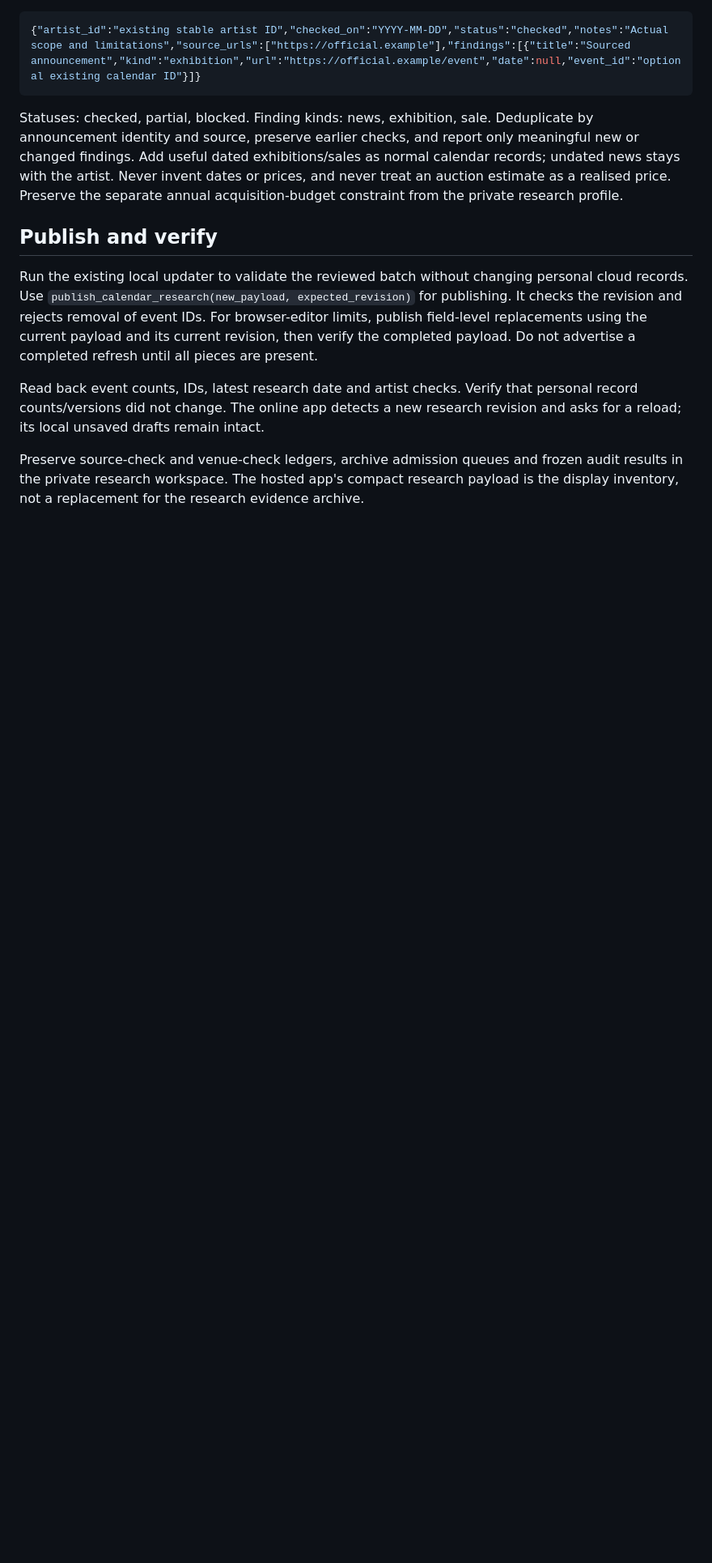
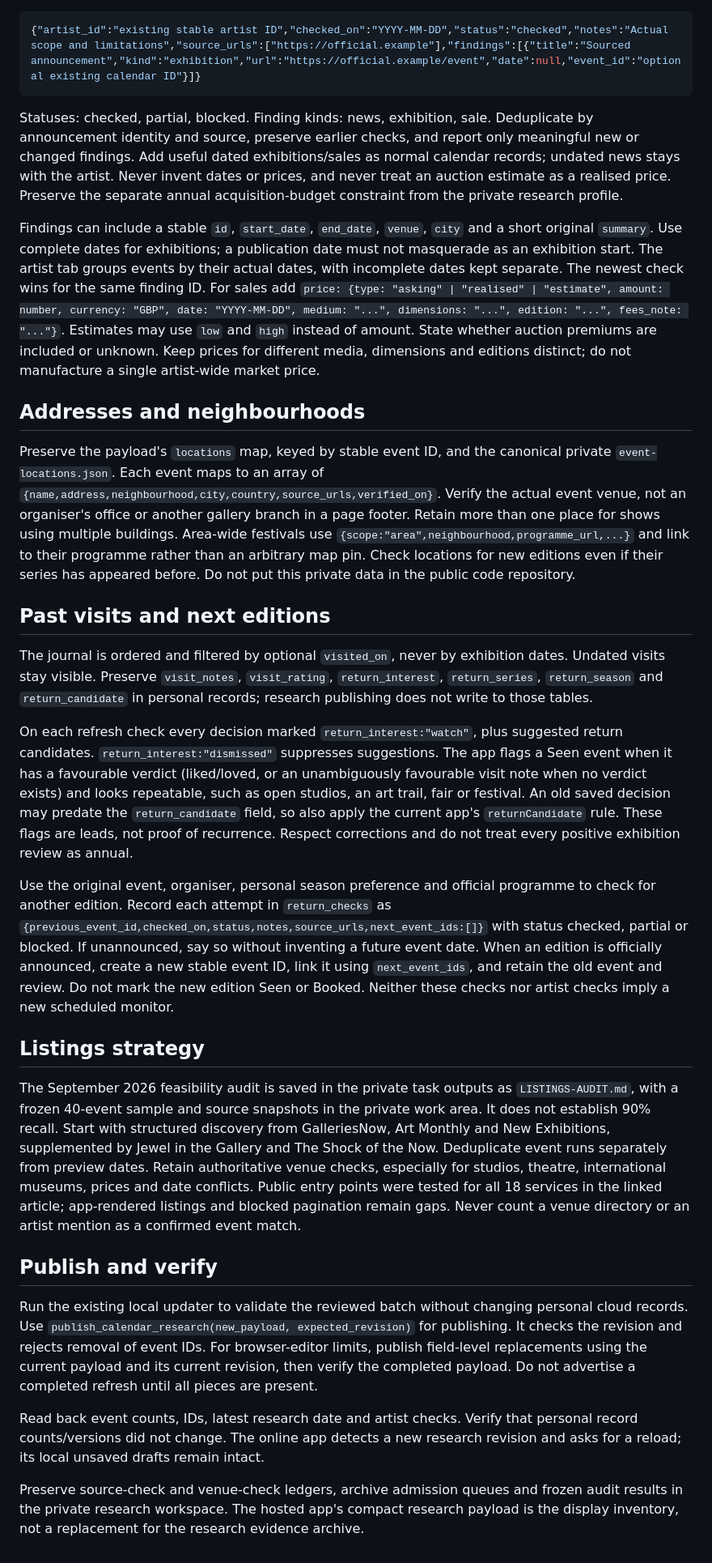
Before and after one commit to davidhcramer/cultural_calendar, a Markdown page: REFRESH.md, the part around the change. Shown at 81% size. Rendered like a GitHub page; blank space fills up the shorter version.

Commit message:
Preserve locations and research followed artists and returning events

```diff
--- a/REFRESH.md
+++ b/REFRESH.md
@@ -24,6 +24,24 @@ Append each check to the research payload's `artist_checks` array:
 
 Statuses: checked, partial, blocked. Finding kinds: news, exhibition, sale. Deduplicate by announcement identity and source, preserve earlier checks, and report only meaningful new or changed findings. Add useful dated exhibitions/sales as normal calendar records; undated news stays with the artist. Never invent dates or prices, and never treat an auction estimate as a realised price. Preserve the separate annual acquisition-budget constraint from the private research profile.
 
+Findings can include a stable `id`, `start_date`, `end_date`, `venue`, `city` and a short original `summary`. Use complete dates for exhibitions; a publication date must not masquerade as an exhibition start. The artist tab groups events by their actual dates, with incomplete dates kept separate. The newest check wins for the same finding ID. For sales add `price: {type: "asking" | "realised" | "estimate", amount: number, currency: "GBP", date: "YYYY-MM-DD", medium: "...", dimensions: "...", edition: "...", fees_note: "..."}`. Estimates may use `low` and `high` instead of amount. State whether auction premiums are included or unknown. Keep prices for different media, dimensions and editions distinct; do not manufacture a single artist-wide market price.
+
+## Addresses and neighbourhoods
+
+Preserve the payload's `locations` map, keyed by stable event ID, and the canonical private `event-locations.json`. Each event maps to an array of `{name,address,neighbourhood,city,country,source_urls,verified_on}`. Verify the actual event venue, not an organiser's office or another gallery branch in a page footer. Retain more than one place for shows using multiple buildings. Area-wide festivals use `{scope:"area",neighbourhood,programme_url,...}` and link to their programme rather than an arbitrary map pin. Check locations for new editions even if their series has appeared before. Do not put this private data in the public code repository.
+
+## Past visits and next editions
+
+The journal is ordered and filtered by optional `visited_on`, never by exhibition dates. Undated visits stay visible. Preserve `visit_notes`, `visit_rating`, `return_interest`, `return_series`, `return_season` and `return_candidate` in personal records; research publishing does not write to those tables.
+
+On each refresh check every decision marked `return_interest:"watch"`, plus suggested return candidates. `return_interest:"dismissed"` suppresses suggestions. The app flags a Seen event when it has a favourable verdict (liked/loved, or an unambiguously favourable visit note when no verdict exists) and looks repeatable, such as open studios, an art trail, fair or festival. An old saved decision may predate the `return_candidate` field, so also apply the current app's `returnCandidate` rule. These flags are leads, not proof of recurrence. Respect corrections and do not treat every positive exhibition review as annual.
+
+Use the original event, organiser, personal season preference and official programme to check for another edition. Record each attempt in `return_checks` as `{previous_event_id,checked_on,status,notes,source_urls,next_event_ids:[]}` with status checked, partial or blocked. If unannounced, say so without inventing a future event date. When an edition is officially announced, create a new stable event ID, link it using `next_event_ids`, and retain the old event and review. Do not mark the new edition Seen or Booked. Neither these checks nor artist checks imply a new scheduled monitor.
+
+## Listings strategy
+
+The September 2026 feasibility audit is saved in the private task outputs as `LISTINGS-AUDIT.md`, with a frozen 40-event sample and source snapshots in the private work area. It does not establish 90% recall. Start with structured discovery from GalleriesNow, Art Monthly and New Exhibitions, supplemented by Jewel in the Gallery and The Shock of the Now. Deduplicate event runs separately from preview dates. Retain authoritative venue checks, especially for studios, theatre, international museums, prices and date conflicts. Public entry points were tested for all 18 services in the linked article; app-rendered listings and blocked pagination remain gaps. Never count a venue directory or an artist mention as a confirmed event match.
+
 ## Publish and verify
 
 Run the existing local updater to validate the reviewed batch without changing personal cloud records. Use `publish_calendar_research(new_payload, expected_revision)` for publishing. It checks the revision and rejects removal of event IDs. For browser-editor limits, publish field-level replacements using the current payload and its current revision, then verify the completed payload. Do not advertise a completed refresh until all pieces are present.
```
